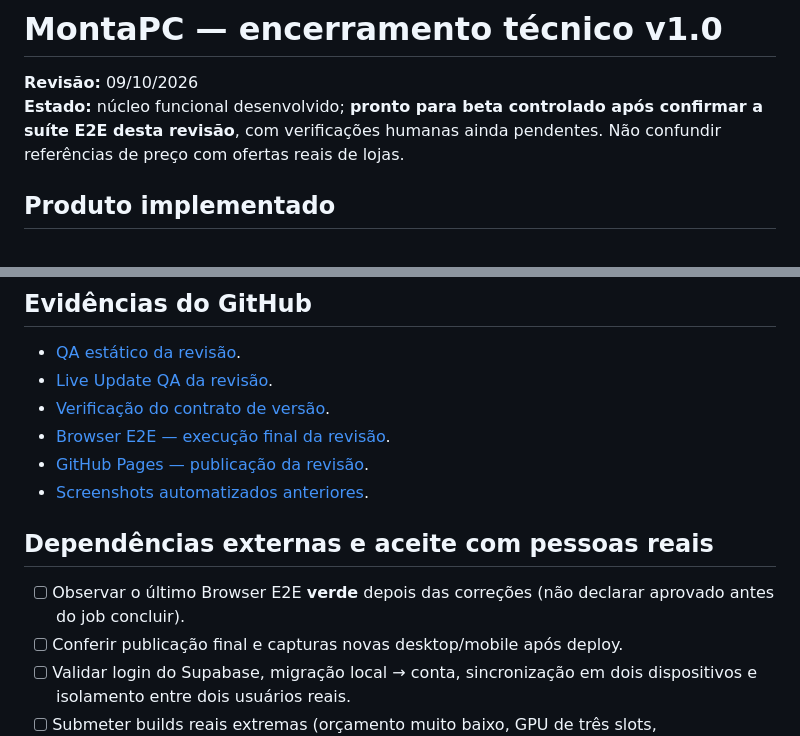
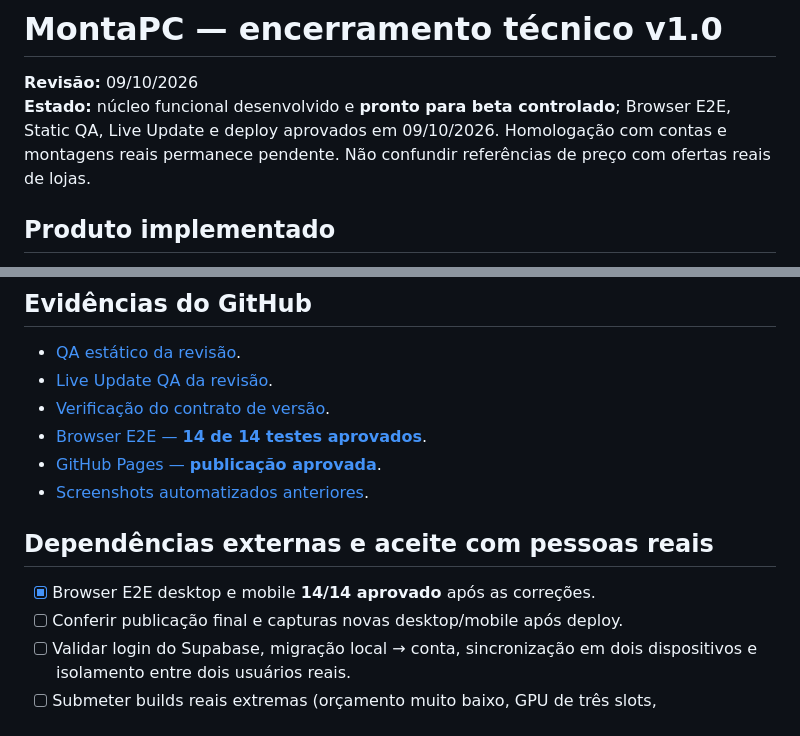
Before and after one commit to HelioConde/montapc, a Markdown page: RELEASE_V1.md, 2 parts joined by grey strips. Drawn GitHub-style.

Commit message:
docs: mark MontaPC v1 gate passed with 14 Playwright tests and successful Pages deploy

```diff
--- a/RELEASE_V1.md
+++ b/RELEASE_V1.md
@@ -1,7 +1,7 @@
 # MontaPC — encerramento técnico v1.0
 
 **Revisão:** 09/10/2026
-**Estado:** núcleo funcional desenvolvido; **pronto para beta controlado após confirmar a suíte E2E desta revisão**, com verificações humanas ainda pendentes. Não confundir referências de preço com ofertas reais de lojas.
+**Estado:** núcleo funcional desenvolvido e **pronto para beta controlado**; Browser E2E, Static QA, Live Update e deploy aprovados em 09/10/2026. Homologação com contas e montagens reais permanece pendente. Não confundir referências de preço com ofertas reais de lojas.
 
 ## Produto implementado
 
@@ -42,13 +42,13 @@ Arquivo reproduzível: [migration aplicada](supabase/migrations/20261009141528_m
 - [QA estático da revisão](https://github.com/HelioConde/montapc/actions/runs/37943157289).
 - [Live Update QA da revisão](https://github.com/HelioConde/montapc/actions/runs/37943156891).
 - [Verificação do contrato de versão](https://github.com/HelioConde/montapc/actions/runs/37943156866).
-- [Browser E2E — execução final da revisão](https://github.com/HelioConde/montapc/actions/runs/37943157113).
-- [GitHub Pages — publicação da revisão](https://github.com/HelioConde/montapc/actions/runs/37943157089).
+- [Browser E2E — **14 de 14 testes aprovados**](https://github.com/HelioConde/montapc/actions/runs/37943157113).
+- [GitHub Pages — **publicação aprovada**](https://github.com/HelioConde/montapc/actions/runs/37943157089).
 - [Screenshots automatizados anteriores](https://github.com/HelioConde/montapc/actions/runs/37600414411).
 
 ## Dependências externas e aceite com pessoas reais
 
-- [ ] Observar o último Browser E2E **verde** depois das correções (não declarar aprovado antes do job concluir).
+- [x] Browser E2E desktop e mobile **14/14 aprovado** após as correções.
 - [ ] Conferir publicação final e capturas novas desktop/mobile após deploy.
 - [ ] Validar login do Supabase, migração local → conta, sincronização em dois dispositivos e isolamento entre dois usuários reais.
 - [ ] Submeter builds reais extremas (orçamento muito baixo, GPU de três slots, 12VHPWR/12V-2x6, AIO grande, BIOS antiga) à validação manual com SKUs reais.
```
